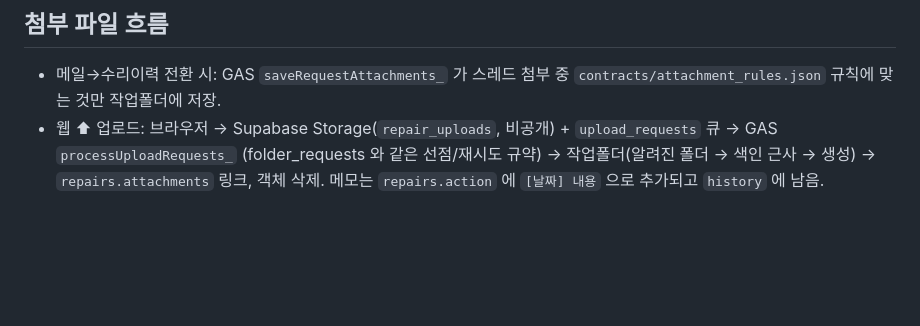
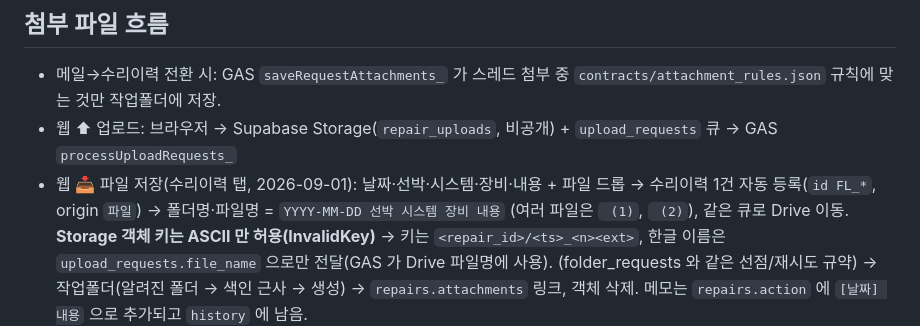
Before and after one commit to hwjung-bit/bwts-egcs-maintenance, a Markdown page: docs/ARCHITECTURE.md, the part around the change. Rendered like a GitHub page; blank space fills up the shorter version.

Commit message:
Docs: file-save flow and the ASCII-only storage key rule
Co-Authored-By: Claude Fable 5 <noreply@anthropic.com>
Claude-Session: https://claude.ai/code/session_011yaF8Ua4nDfpt3SMZarRX6

```diff
--- a/docs/ARCHITECTURE.md
+++ b/docs/ARCHITECTURE.md
@@ -63,6 +63,9 @@
 ## 첨부 파일 흐름
 - 메일→수리이력 전환 시: GAS `saveRequestAttachments_` 가 스레드 첨부 중 `contracts/attachment_rules.json` 규칙에 맞는 것만 작업폴더에 저장.
 - 웹 ⬆ 업로드: 브라우저 → Supabase Storage(`repair_uploads`, 비공개) + `upload_requests` 큐 → GAS `processUploadRequests_`
+- 웹 📥 파일 저장(수리이력 탭, 2026-09-01): 날짜·선박·시스템·장비·내용 + 파일 드롭 → 수리이력 1건 자동 등록(`id FL_*`, origin `파일`)
+  → 폴더명·파일명 = `YYYY-MM-DD 선박 시스템 장비 내용` (여러 파일은 ` (1)`, ` (2)`), 같은 큐로 Drive 이동.
+  **Storage 객체 키는 ASCII 만 허용(InvalidKey)** → 키는 `<repair_id>/<ts>_<n><ext>`, 한글 이름은 `upload_requests.file_name` 으로만 전달(GAS 가 Drive 파일명에 사용).
   (folder_requests 와 같은 선점/재시도 규약) → 작업폴더(알려진 폴더 → 색인 근사 → 생성) → `repairs.attachments` 링크, 객체 삭제.
   메모는 `repairs.action` 에 `[날짜] 내용` 으로 추가되고 `history` 에 남음.
 
```
Also changed, not shown: docs/DEPLOY.md (+3 -0 lines).
